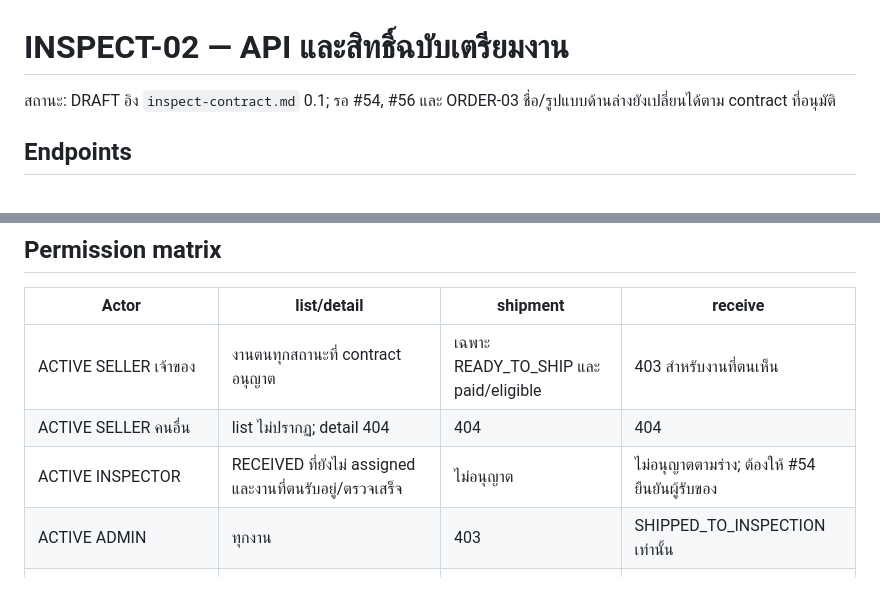
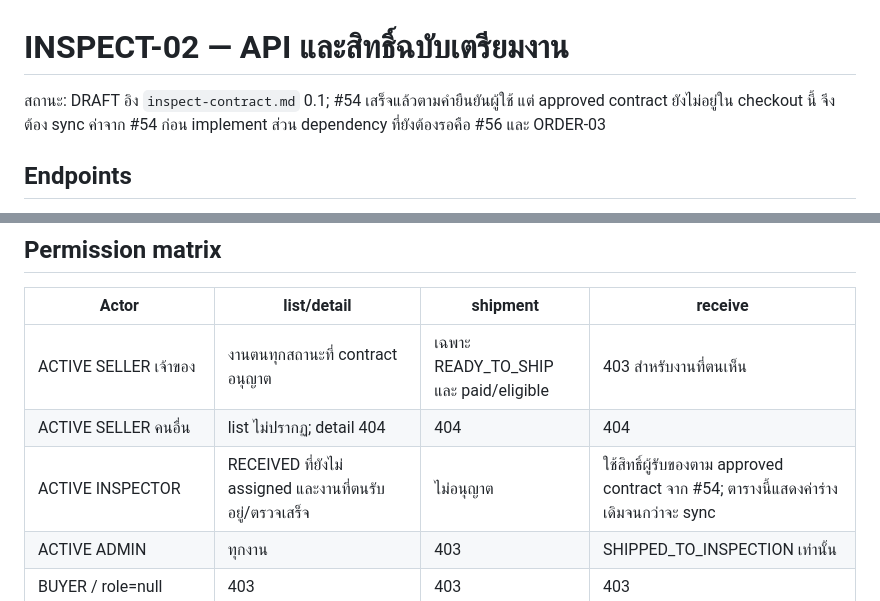
Before and after one commit to naithammarak/secondhand-marketplace-android-app, a Markdown page: doc/inspect-02-api-matrix.md, 2 parts joined by grey strips. Rendered like a GitHub page.

```diff
--- a/doc/inspect-02-api-matrix.md
+++ b/doc/inspect-02-api-matrix.md
@@ -1,6 +1,6 @@
 # INSPECT-02 — API และสิทธิ์ฉบับเตรียมงาน
 
-สถานะ: DRAFT อิง `inspect-contract.md` 0.1; รอ #54, #56 และ ORDER-03 ชื่อ/รูปแบบด้านล่างยังเปลี่ยนได้ตาม contract ที่อนุมัติ
+สถานะ: DRAFT อิง `inspect-contract.md` 0.1; #54 เสร็จแล้วตามคำยืนยันผู้ใช้ แต่ approved contract ยังไม่อยู่ใน checkout นี้ จึงต้อง sync ค่าจาก #54 ก่อน implement ส่วน dependency ที่ยังต้องรอคือ #56 และ ORDER-03
 
 ## Endpoints
 
@@ -23,7 +23,7 @@ carrier/tracking_number trim แล้ว 1–100 ตัวอักษร; rece
 |---|---|---|---|
 | ACTIVE SELLER เจ้าของ | งานตนทุกสถานะที่ contract อนุญาต | เฉพาะ READY_TO_SHIP และ paid/eligible | 403 สำหรับงานที่ตนเห็น |
 | ACTIVE SELLER คนอื่น | list ไม่ปรากฏ; detail 404 | 404 | 404 |
-| ACTIVE INSPECTOR | RECEIVED ที่ยังไม่ assigned และงานที่ตนรับอยู่/ตรวจเสร็จ | ไม่อนุญาต | ไม่อนุญาตตามร่าง; ต้องให้ #54 ยืนยันผู้รับของ |
+| ACTIVE INSPECTOR | RECEIVED ที่ยังไม่ assigned และงานที่ตนรับอยู่/ตรวจเสร็จ | ไม่อนุญาต | ใช้สิทธิ์ผู้รับของตาม approved contract จาก #54; ตารางนี้แสดงค่าร่างเดิมจนกว่าจะ sync |
 | ACTIVE ADMIN | ทุกงาน | 403 | SHIPPED_TO_INSPECTION เท่านั้น |
 | BUYER / role=null | 403 | 403 | 403 |
 | SUSPENDED/CLOSED ทุก role | 403 ACCOUNT_INACTIVE | 403 | 403 |
```
Also changed, not shown: doc/inspect-02-implementation-plan.md (+5 -5 lines), doc/inspect-02-test-cases.md (+1 -1 lines).
